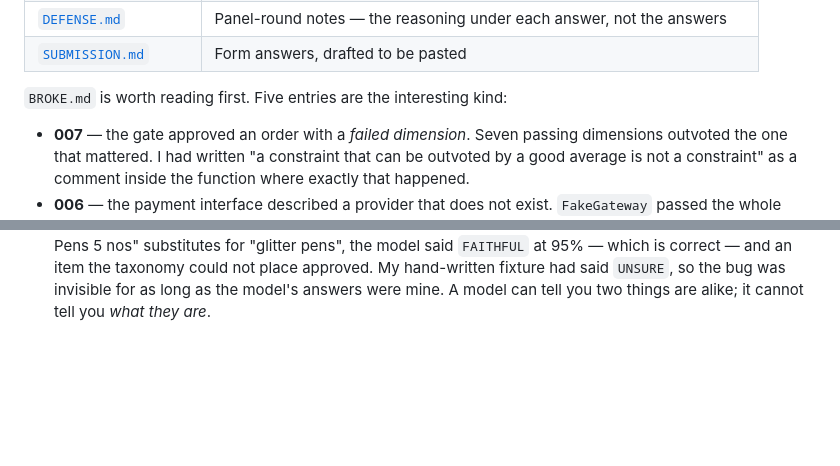
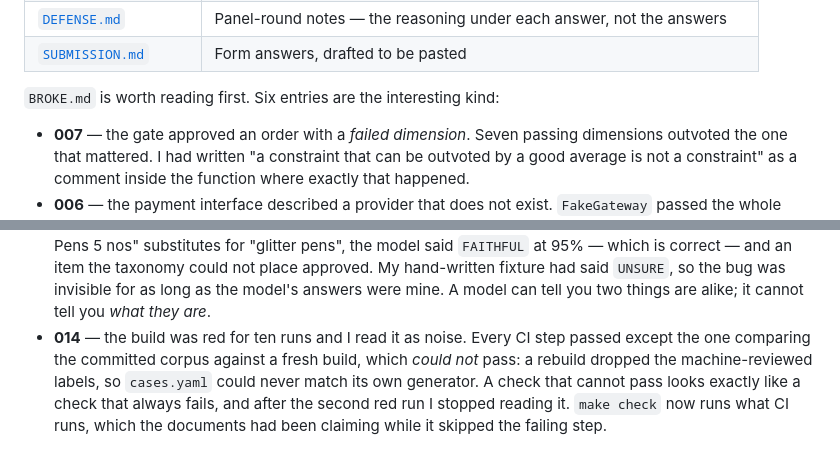
Before and after one commit to OkayAnshul/custodian, a Markdown page: README.md, 2 parts joined by grey strips. GitHub-like rendering; blank space fills up the shorter version.

```diff
--- a/README.md
+++ b/README.md
@@ -290,10 +290,11 @@ Stated plainly, because a reviewer will find them anyway and the honest version
 | [`DEFENSE.md`](DEFENSE.md) | Panel-round notes — the reasoning under each answer, not the answers |
 | [`SUBMISSION.md`](SUBMISSION.md) | Form answers, drafted to be pasted |
 
-`BROKE.md` is worth reading first. Five entries are the interesting kind:
+`BROKE.md` is worth reading first. Six entries are the interesting kind:
 
 - **007** — the gate approved an order with a *failed dimension*. Seven passing dimensions outvoted the one that mattered. I had written "a constraint that can be outvoted by a good average is not a constraint" as a comment inside the function where exactly that happened.
 - **006** — the payment interface described a provider that does not exist. `FakeGateway` passed the whole contract, through every phase of the build, against an API I had imagined.
 - **009** — the ledger could not be called from a web server. I had reasoned about concurrency correctly, about a different failure mode — and having named one, stopped looking.
 - **011** — I fabricated the project timeline. The log recorded the dates the *plan* assigned to each phase rather than the dates work happened, spread across a week that had not occurred, while every commit was timestamped to one day. Corrected. It is the worst entry here, because everything else this project claims rests on its evidence being honest.
 - **012** — the first run on *real* model answers broke the abstention guarantee. Asked whether "Sparkle Glitter Pens 5 nos" substitutes for "glitter pens", the model said `FAITHFUL` at 95% — which is correct — and an item the taxonomy could not place approved. My hand-written fixture had said `UNSURE`, so the bug was invisible for as long as the model's answers were mine. A model can tell you two things are alike; it cannot tell you *what they are*.
+- **014** — the build was red for ten runs and I read it as noise. Every CI step passed except the one comparing the committed corpus against a fresh build, which *could not* pass: a rebuild dropped the machine-reviewed labels, so `cases.yaml` could never match its own generator. A check that cannot pass looks exactly like a check that always fails, and after the second red run I stopped reading it. `make check` now runs what CI runs, which the documents had been claiming while it skipped the failing step.
```
Also changed, not shown: SUBMISSION.md (+3 -1 lines).
